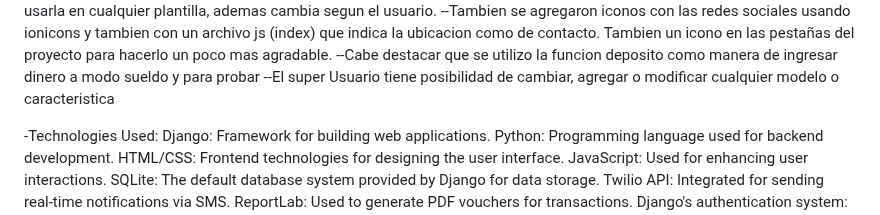
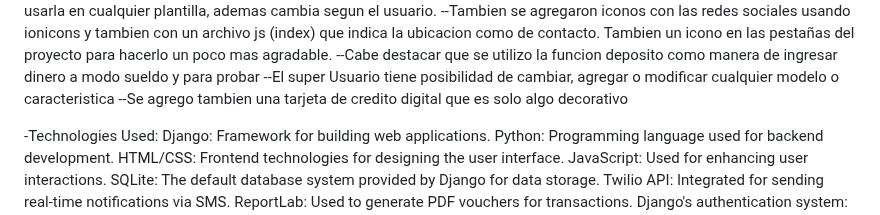
Before and after one commit to Dariojpenna/HarvardCSS, a Markdown page: finalProject/finalProject/Readme(Spanish).md, the part around the change. GitHub-like rendering.

```diff
--- a/finalProject/finalProject/Readme(Spanish).md
+++ b/finalProject/finalProject/Readme(Spanish).md
@@ -99,6 +99,7 @@ funcion que da el nombre a la variable y nos devuelve la variable ya asignada pa
 contacto. Tambien un icono en las pestañas del proyecto para hacerlo un poco mas agradable.
 --Cabe destacar que se utilizo la funcion deposito como manera de ingresar dinero a modo sueldo y para probar
 --El super Usuario tiene posibilidad de cambiar, agregar o modificar cualquier modelo o caracteristica
+--Se agrego tambien una tarjeta de credito digital que es solo algo decorativo
 
 -Technologies Used:
 Django: Framework for building web applications.
```
